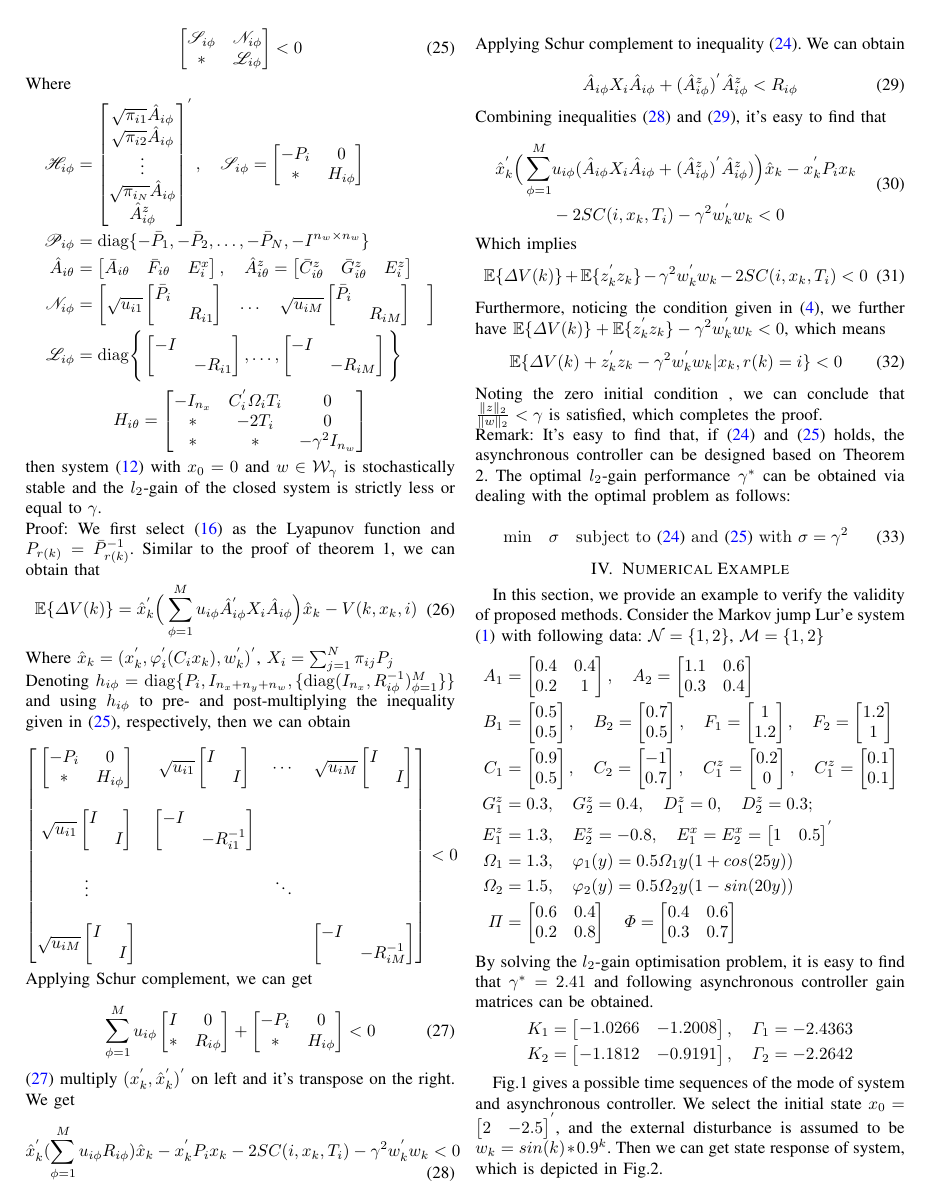
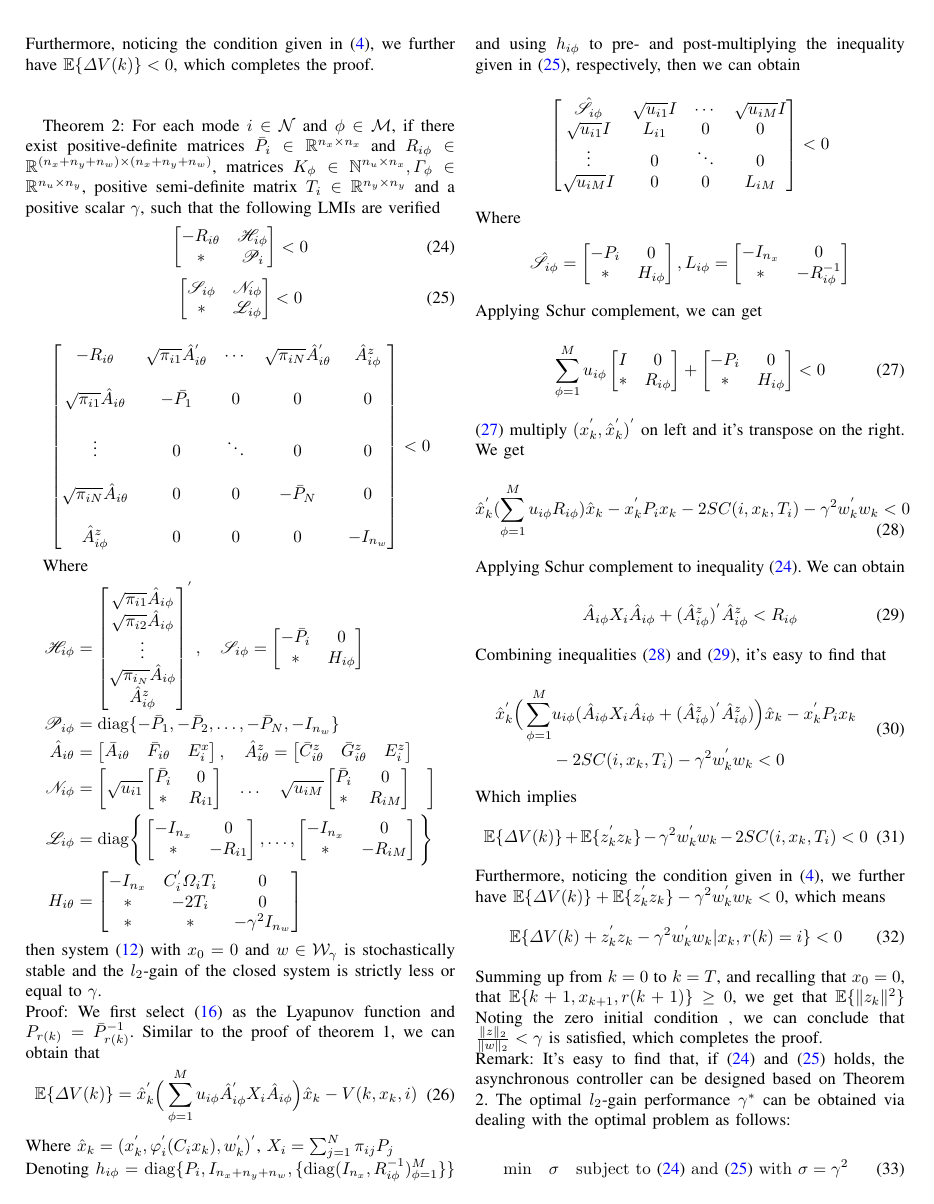
Before and after one commit to MimuTao/result, a LaTeX paper (Main_Result.tex): page 3 of 4. Compiled offline with pdfLaTeX.

Commit message:
Update some files

```diff
--- a/Main_Result.tex
+++ b/Main_Result.tex
@@ -910,6 +877,17 @@ Theorem 2: For each mode $i\in\mathcal{N}$ and $\phi\in\mathcal{M}$, if there ex
 	*&\mathscr{L}_{i\phi}
 	\end{bmatrix}<0
 \end{equation}
+
+\begin{equation}\notag
+\begin{bmatrix}
+-R_{i\theta}&\sqrt{\pi_{i1}}\hat{A}^{'}_{i\theta}&\cdots&\sqrt{\pi_{iN}}\hat{A}^{'}_{i\theta}&\hat{A}^{z}_{i\phi} \\ \\
+\sqrt{\pi_{i1}}\hat{A}_{i\theta}&-\bar{P_1}&0&0&0\\ \\
+\vdots &0&\ddots&0&0\\ \\
+\sqrt{\pi_{iN}}\hat{A}_{i\theta}&0&0& -\bar{P}_{N}&0\\ \\
+\hat{A}^{z}_{i\phi}&0&0&0&-I_{n_w}
+\end{bmatrix}<0
+\end{equation}
+
 Where
 \begin{equation}\notag
 \begin{aligned}
@@ -921,10 +899,10 @@ Where
 		\hat{A}^{z}_{i\phi}
 		\end{bmatrix}^{'}, \quad
 	\mathscr{S}_{i\phi}=\begin{bmatrix}
-		-P_{i}&0\\
+		-\bar{P}_{i}&0\\
 		*&H_{i\phi}
 	\end{bmatrix}\\
-\mathscr{P}_{i\phi}&=\mathrm{diag}\{-\bar{P}_{1},-\bar{P}_{2},\dots,-\bar{P}_{N},-I^{n_w\times n_w}  \}\\
+\mathscr{P}_{i\phi}&=\mathrm{diag}\{-\bar{P}_{1},-\bar{P}_{2},\dots,-\bar{P}_{N},-I_{n_w}  \}\\
 \hat{A}_{i\theta}&=\begin{bmatrix}
 \bar{A}_{i\theta}&\bar{F}_{i\theta}&E^{x}_{i}
 \end{bmatrix},\quad
@@ -933,32 +911,30 @@ Where
 \end{bmatrix}  \\
 \mathscr{N}_{i\phi}&=\begin{bmatrix}
 \sqrt{u_{i1}}\begin{bmatrix}
-\bar{P}_{i}&\\
-&R_{i1}
+\bar{P}_{i}&0\\
+*&R_{i1}
 \end{bmatrix}&
 \dots&
 \sqrt{u_{iM}}\begin{bmatrix}
-\bar{P}_{i}&\\
-&R_{iM}
+\bar{P}_{i}&0\\
+*&R_{iM}
 \end{bmatrix}&
 \end{bmatrix} \\
 \mathscr{L}_{i\phi}&=\mathrm{diag}\Bigg\{\begin{bmatrix}
--I&\\
-&-R_{i1}
+-I_{n_x}&0\\
+*&-R_{i1}
 \end{bmatrix},\dots,
 \begin{bmatrix}
--I&\\
-&-R_{iM}
-\end{bmatrix}  \Bigg\}
-\end{aligned}
-\end{equation}
-\begin{equation*}
-H_{i\theta}=\begin{bmatrix}
+-I_{n_x}&0\\
+*&-R_{iM}
+\end{bmatrix}  \Bigg\} \\
+H_{i\theta}&=\begin{bmatrix}
 -I_{n_x}&C^{'}_{i}\varOmega_{i}T_{i}&0\\
 *&-2T_{i}&0\\
 *&*&-\gamma^{2}I_{n_w}
 \end{bmatrix}
-\end{equation*}
+\end{aligned}
+\end{equation}
 then system \eqref{close_system_equation_2}  with $x_0=0$ and $w\in\mathcal{W}_{\gamma}$ is stochastically stable and the $l_2$-gain of the closed system is strictly less or equal to $\gamma$.
 \\
 Proof: We first select \eqref{lypfunction} as the Lyapunov function and $P_{r(k)}=\bar{P}^{-1}_{r(k)}$. Similar to the proof of theorem 1, we can obtain that
@@ -971,37 +947,29 @@ Where $\hat{x}_{k}=(x^{'}_{k},\varphi^{'}_{i}(C_{i}x_{k}),w^{'}_{k})^{'}$, $ X_{
 Denoting $h_{i\phi} = \mathrm{diag}\{P_{i}, I_{n_x+n_y+n_w},\{\mathrm{diag}(I_{n_x},R^{-1}_{i\phi})^{M}_{\phi=1} \} \}$ and using $h_{i\phi}$ to pre- and post-multiplying the inequality given in \eqref{condition_2_2}, respectively, then we can obtain \\
 \begin{equation}\nonumber
 \begin{bmatrix}
-\begin{bmatrix}
--P_{i}&0\\
-*&H_{i\phi}
-\end{bmatrix}&
-\sqrt{u_{i1}}\begin{bmatrix}
-I&\\
-&I
-\end{bmatrix}&
+\hat{\mathscr{S}}_{i\phi}&
+\sqrt{u_{i1}}I&
 \cdots&
-\sqrt{u_{iM}}\begin{bmatrix}
-I&\\
-&I
-\end{bmatrix}\\ \\
-\sqrt{u_{i1}}\begin{bmatrix}
-I&\\
-&I
-\end{bmatrix}&
-\begin{bmatrix}
--I&\\
-&-R^{-1}_{i1}
-\end{bmatrix}&\\ \\ \vdots&&\ddots\\ \\
-\sqrt{u_{iM}}\begin{bmatrix}
-I&\\
-&I
-\end{bmatrix}&&&
-\begin{bmatrix}
--I&\\
-&-R^{-1}_{iM}
-\end{bmatrix}
+\sqrt{u_{iM}}I\\
+\sqrt{u_{i1}}I&L_{i1}&0&0\\
+\vdots&0&\ddots&0\\
+\sqrt{u_{iM}}I&0&0&
+L_{iM}
 
 \end{bmatrix} <0
+\end{equation}
+Where
+\begin{equation} \notag
+\begin{aligned}
+\hat{\mathscr{S}}_{i\phi}=\begin{bmatrix}
+-P_{i }&0\\
+*&H_{i\phi}
+\end{bmatrix},
+L_{i\phi} = \begin{bmatrix}
+-I_{n_x}&0\\
+*&-R^{-1}_{i\phi}
+\end{bmatrix}
+\end{aligned}
 \end{equation}
 Applying Schur complement, we can get \\
 \begin{equation} \label{cons2}
@@ -1038,7 +1006,7 @@ Furthermore, noticing the condition given in \eqref{scieq}, we further have $\ma
 \begin{equation}
 	\mathbb{E}\{\varDelta V(k)+z^{'}_{k}z_{k}-\gamma^{2}w^{'}_{k}w_{k}|x_{k},r(k)=i \}<0
 \end{equation}
-Noting the zero initial condition , we can conclude that $\frac{\|z\|_{2}}{\|w\|_2}<\gamma $ is satisfied, which completes the proof. \\
+Summing up from $k=0$ to $k=T$, and recalling that $x_{0} =0$, that $\mathbb{E}\{k+1,x_{k+1},r(k+1)\}\geq0 $, we get that $\mathbb{E}\{ \|z_{k}\|^{2} \} $ Noting the zero initial condition , we can conclude that $\frac{\|z\|_{2}}{\|w\|_2}<\gamma $ is satisfied, which completes the proof. \\
 Remark: It's easy to find that, if \eqref{condition_2_1} and \eqref{condition_2_2} holds, the asynchronous controller can be designed based on Theorem 2. The optimal $l_2$-gain performance $\gamma^{*}$ can be obtained via dealing with the optimal problem as follows: \\
 \begin{equation}
 	\mathrm{min}\quad \sigma \quad \mathrm{subject \ to} \ \eqref{condition_2_1} \ \mathrm{and} \ \eqref{condition_2_2} \ \mathrm{with} \ \sigma=\gamma^{2}
@@ -1098,7 +1066,7 @@ In this section, we provide an example to verify the validity of proposed method
 		\end{bmatrix}
 	\end{aligned}
 \end{equation}
-By solving the $l_2$-gain optimisation problem, it is easy to find that $\gamma^{*}=2.41$ and following asynchronous controller gain matrices can be obtained.
+By solving the $l_2$-gain optimization problem, it is easy to find that $\gamma^{*}=2.41$ and following asynchronous controller gain matrices can be obtained.
 \begin{equation}\notag
 	\begin{aligned}
 		K_{1}=\begin{bmatrix}
```
Also changed, not shown: Main_Result.pdf, simulink/mode_k.eps (added), simulink/mode_k.jpg, simulink/mode_k.png, simulink/mode_p.eps (added), simulink/mode_p.jpg, simulink/mode_p.png, Main_Result.tex (177 more changed lines), 4 other files.
